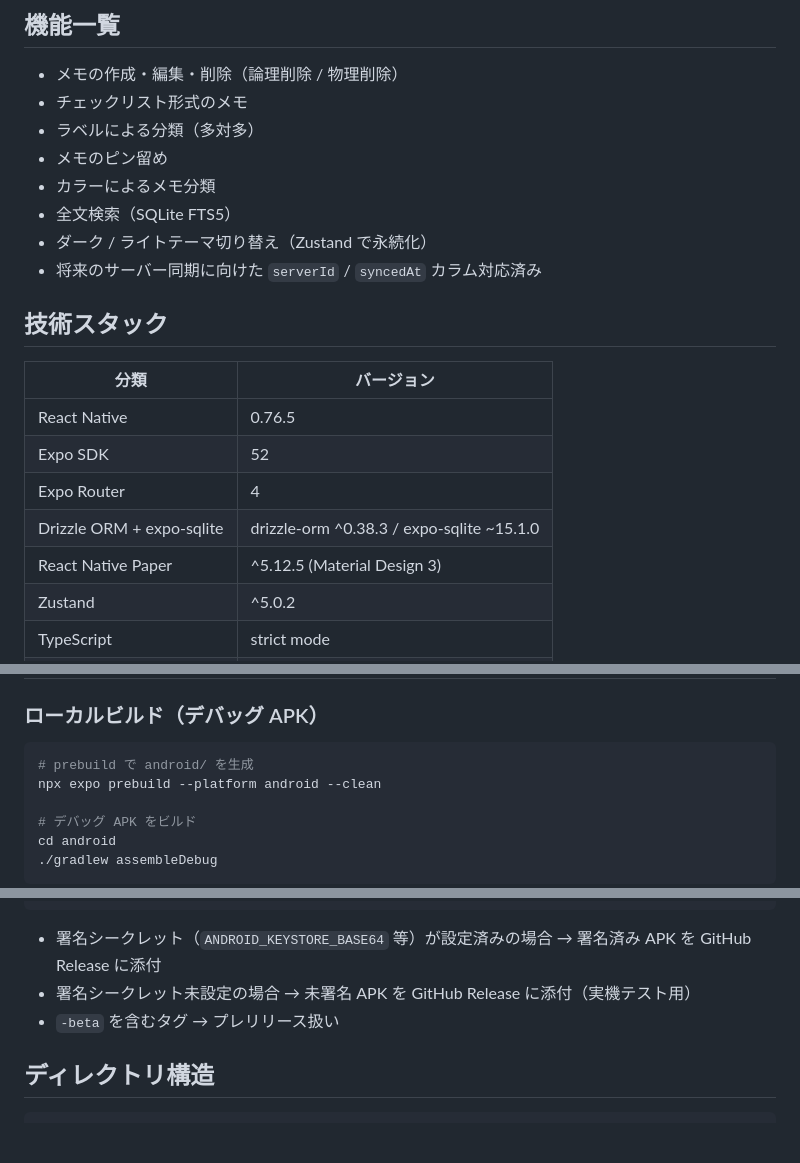
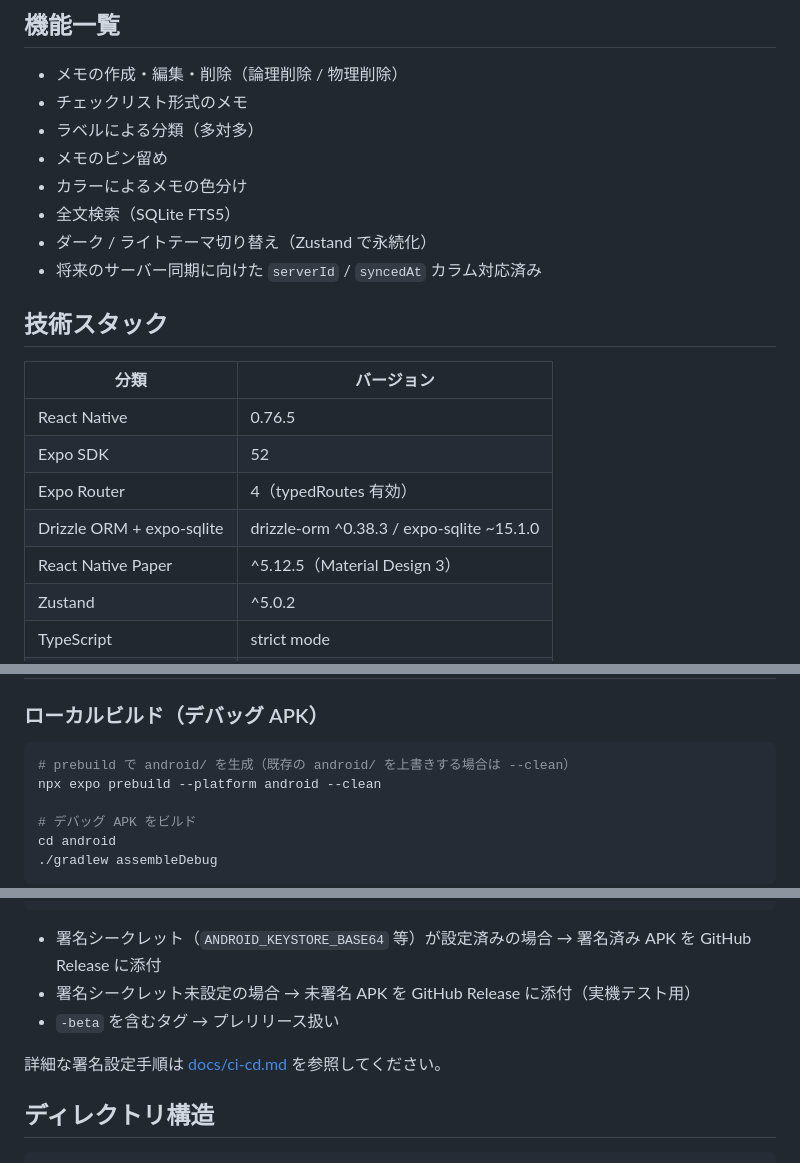
Before and after one commit to YanTKYS/memoez, a Markdown page: README.md, 3 parts joined by grey strips. GitHub-like rendering; blank space fills up the shorter version.

````diff
--- a/README.md
+++ b/README.md
@@ -17,7 +18,7 @@
 - チェックリスト形式のメモ
 - ラベルによる分類（多対多）
 - メモのピン留め
-- カラーによるメモ分類
+- カラーによるメモの色分け
 - 全文検索（SQLite FTS5）
 - ダーク / ライトテーマ切り替え（Zustand で永続化）
 - 将来のサーバー同期に向けた `serverId` / `syncedAt` カラム対応済み
@@ -28,9 +29,9 @@
 |------|-----------|
 | React Native | 0.76.5 |
 | Expo SDK | 52 |
-| Expo Router | 4 |
+| Expo Router | 4（typedRoutes 有効） |
 | Drizzle ORM + expo-sqlite | drizzle-orm ^0.38.3 / expo-sqlite ~15.1.0 |
-| React Native Paper | ^5.12.5 (Material Design 3) |
+| React Native Paper | ^5.12.5（Material Design 3） |
 | Zustand | ^5.0.2 |
 | TypeScript | strict mode |
 | Jest + jest-expo | ^29.7.0 / ~52.0.0 |
@@ -84,7 +85,7 @@ npm test
 ### ローカルビルド（デバッグ APK）
 
 ```bash
-# prebuild で android/ を生成
+# prebuild で android/ を生成（既存の android/ を上書きする場合は --clean）
 npx expo prebuild --platform android --clean
 
 # デバッグ APK をビルド
@@ -126,6 +127,8 @@ git push origin v1.2.0-beta
 - 署名シークレット未設定の場合 → 未署名 APK を GitHub Release に添付（実機テスト用）
 - `-beta` を含むタグ → プレリリース扱い
 
+詳細な署名設定手順は [docs/ci-cd.md](docs/ci-cd.md) を参照してください。
+
 ## ディレクトリ構造
 
 ```
````
Also changed, not shown: other parts of README.md (+1 -0 lines), docs/ci-cd.md (added, +163 -0 lines).
